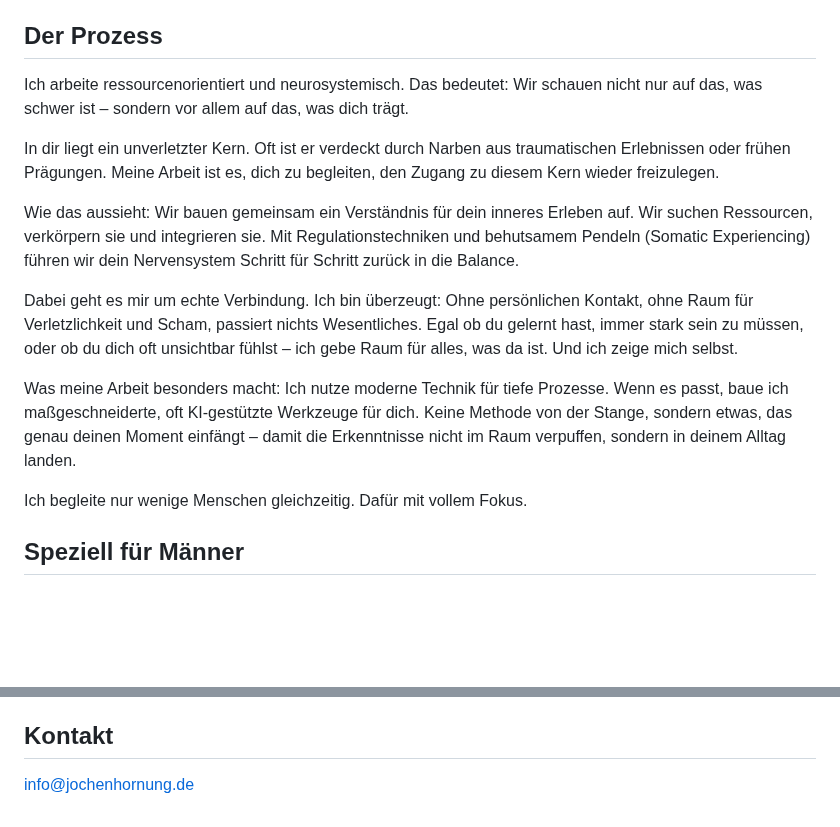
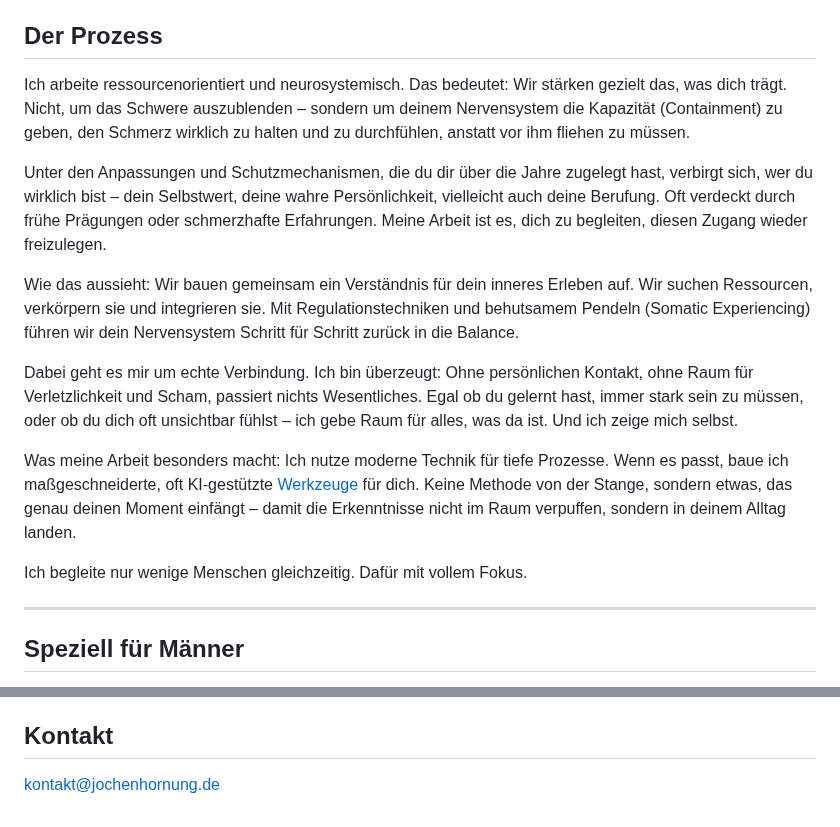
Before and after one commit to s0f4surf3r/jochenhornung-website, a Markdown page: src/coaching.md, 2 parts joined by grey strips. Drawn GitHub-style; blank space fills up the shorter version.

```diff
--- a/src/coaching.md
+++ b/src/coaching.md
@@ -17,17 +17,19 @@ Zertifizierter Coach für Neurosystemische Integration (Verena König, 2024). Ab
 
 ## Der Prozess
 
-Ich arbeite ressourcenorientiert und neurosystemisch. Das bedeutet: Wir schauen nicht nur auf das, was schwer ist – sondern vor allem auf das, was dich trägt.
+Ich arbeite ressourcenorientiert und neurosystemisch. Das bedeutet: Wir stärken gezielt das, was dich trägt. Nicht, um das Schwere auszublenden – sondern um deinem Nervensystem die Kapazität (Containment) zu geben, den Schmerz wirklich zu halten und zu durchfühlen, anstatt vor ihm fliehen zu müssen.
 
-In dir liegt ein unverletzter Kern. Oft ist er verdeckt durch Narben aus traumatischen Erlebnissen oder frühen Prägungen. Meine Arbeit ist es, dich zu begleiten, den Zugang zu diesem Kern wieder freizulegen.
+Unter den Anpassungen und Schutzmechanismen, die du dir über die Jahre zugelegt hast, verbirgt sich, wer du wirklich bist – dein Selbstwert, deine wahre Persönlichkeit, vielleicht auch deine Berufung. Oft verdeckt durch frühe Prägungen oder schmerzhafte Erfahrungen. Meine Arbeit ist es, dich zu begleiten, diesen Zugang wieder freizulegen.
 
 Wie das aussieht: Wir bauen gemeinsam ein Verständnis für dein inneres Erleben auf. Wir suchen Ressourcen, verkörpern sie und integrieren sie. Mit Regulationstechniken und behutsamem Pendeln (Somatic Experiencing) führen wir dein Nervensystem Schritt für Schritt zurück in die Balance.
 
 Dabei geht es mir um echte Verbindung. Ich bin überzeugt: Ohne persönlichen Kontakt, ohne Raum für Verletzlichkeit und Scham, passiert nichts Wesentliches. Egal ob du gelernt hast, immer stark sein zu müssen, oder ob du dich oft unsichtbar fühlst – ich gebe Raum für alles, was da ist. Und ich zeige mich selbst.
 
-Was meine Arbeit besonders macht: Ich nutze moderne Technik für tiefe Prozesse. Wenn es passt, baue ich maßgeschneiderte, oft KI-gestützte Werkzeuge für dich. Keine Methode von der Stange, sondern etwas, das genau deinen Moment einfängt – damit die Erkenntnisse nicht im Raum verpuffen, sondern in deinem Alltag landen.
+Was meine Arbeit besonders macht: Ich nutze moderne Technik für tiefe Prozesse. Wenn es passt, baue ich maßgeschneiderte, oft KI-gestützte [Werkzeuge](/werkzeuge/) für dich. Keine Methode von der Stange, sondern etwas, das genau deinen Moment einfängt – damit die Erkenntnisse nicht im Raum verpuffen, sondern in deinem Alltag landen.
 
 Ich begleite nur wenige Menschen gleichzeitig. Dafür mit vollem Fokus.
+
+---
 
 ## Speziell für Männer
 
@@ -49,7 +51,7 @@ Das Honorar besprechen wir individuell - orientiert an dem, was dir zur Verfügu
 
 ## Kontakt
 
-info@jochenhornung.de
+kontakt@jochenhornung.de
 
 </div>
 </div>
```
